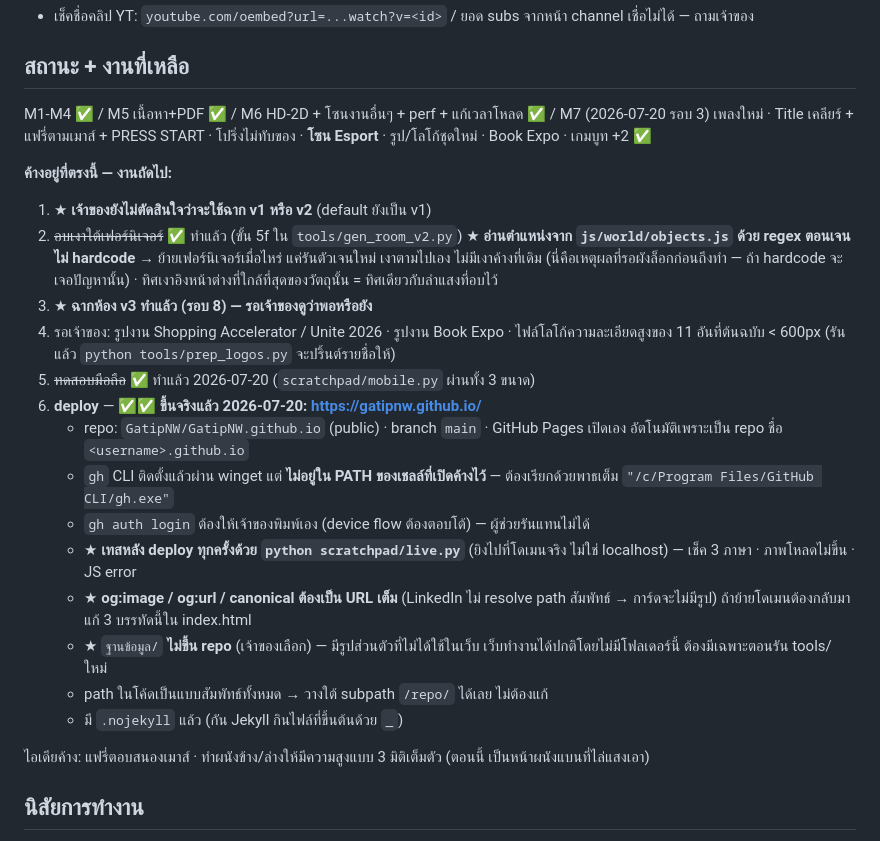
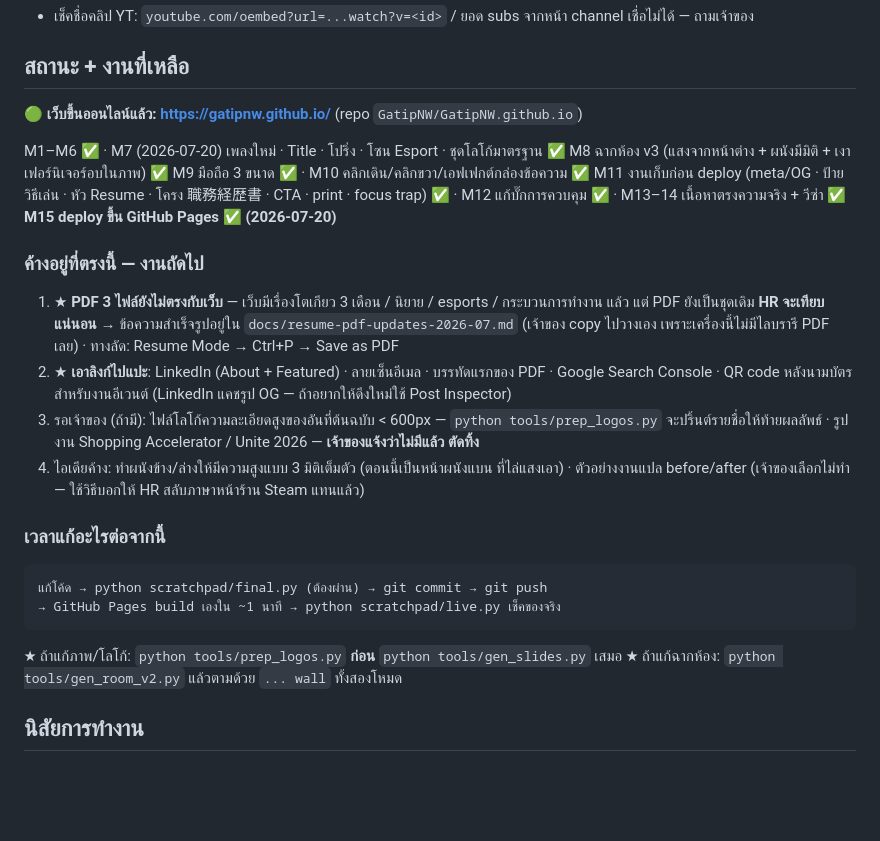
Before and after one commit to GatipNW/GatipNW.github.io, a Markdown page: CLAUDE.md, the part around the change. Rendered like a GitHub page; blank space fills up the shorter version.

Commit message:
อัปเดตสถานะใน CLAUDE.md ให้ตรงกับของจริงหลัง deploy
- ลบข้อมูลค้างเก่า: "default ยังเป็น v1" (ตอนนี้ v3), "ยังไม่ได้ git init",
  "ยังไม่ทดสอบมือถือ", ไอเดีย "แฟรี่ตามเมาส์" (ทำไปแล้ว)
- สรุป milestone M1–M15 + ระบุงานที่เหลือจริง 4 ข้อ (PDF · แปะลิงก์ · ไฟล์จากเจ้าของ · ผนัง 3D)
- เพิ่มลำดับคำสั่งมาตรฐานเวลาแก้อะไรต่อจากนี้ (test → commit → push → live check)

Co-Authored-By: Claude Opus 4.8 (1M context) <noreply@anthropic.com>

````diff
--- a/CLAUDE.md
+++ b/CLAUDE.md
@@ -505,39 +505,39 @@ state machine: `title → charge → leap → lang → dialog → enter → done
 
 ## สถานะ + งานที่เหลือ
 
-M1-M4 ✅ / M5 เนื้อหา+PDF ✅ / M6 HD-2D + โซนงานอื่นๆ + perf + แก้เวลาโหลด ✅ /
-M7 (2026-07-20 รอบ 3) เพลงใหม่ · Title เคลียร์ + แฟรี่ตามเมาส์ + PRESS START ·
-โปริ่งไม่ทับของ · **โซน Esport** · รูป/โลโก้ชุดใหม่ · Book Expo · เกมบูท +2 ✅
+**🟢 เว็บขึ้นออนไลน์แล้ว: https://gatipnw.github.io/** (repo `GatipNW/GatipNW.github.io`)
 
-**ค้างอยู่ที่ตรงนี้ — งานถัดไป:**
-1. ★ **เจ้าของยังไม่ตัดสินใจว่าจะใช้ฉาก v1 หรือ v2** (default ยังเป็น v1)
-2. ~~อบเงาใต้เฟอร์นิเจอร์~~ ✅ ทำแล้ว (ขั้น 5f ใน `tools/gen_room_v2.py`)
-   ★ **อ่านตำแหน่งจาก `js/world/objects.js` ด้วย regex ตอนเจน ไม่ hardcode**
-   → ย้ายเฟอร์นิเจอร์เมื่อไหร่ แค่รันตัวเจนใหม่ เงาตามไปเอง ไม่มีเงาค้างที่เดิม
-   (นี่คือเหตุผลที่รอผังล็อกก่อนถึงทำ — ถ้า hardcode จะเจอปัญหานั้น)
-   · ทิศเงาอิงหน้าต่างที่ใกล้ที่สุดของวัตถุนั้น = ทิศเดียวกับลำแสงที่อบไว้
-3. ★ **ฉากห้อง v3 ทำแล้ว (รอบ 8) — รอเจ้าของดูว่าพอหรือยัง**
-4. รอเจ้าของ: รูปงาน Shopping Accelerator / Unite 2026 · รูปงาน Book Expo ·
-   ไฟล์โลโก้ความละเอียดสูงของ 11 อันที่ต้นฉบับ < 600px
-   (รันแล้ว `python tools/prep_logos.py` จะปริ้นต์รายชื่อให้)
-5. ~~ทดสอบมือถือ~~ ✅ ทำแล้ว 2026-07-20 (`scratchpad/mobile.py` ผ่านทั้ง 3 ขนาด)
-6. **deploy** — ✅✅ **ขึ้นจริงแล้ว 2026-07-20: https://gatipnw.github.io/**
-   - repo: `GatipNW/GatipNW.github.io` (public) · branch `main` · GitHub Pages เปิดเอง
-     อัตโนมัติเพราะเป็น repo ชื่อ `<username>.github.io`
-   - `gh` CLI ติดตั้งแล้วผ่าน winget แต่ **ไม่อยู่ใน PATH ของเชลล์ที่เปิดค้างไว้** —
-     ต้องเรียกด้วยพาธเต็ม `"/c/Program Files/GitHub CLI/gh.exe"`
-   - `gh auth login` ต้องให้เจ้าของพิมพ์เอง (device flow ต้องตอบโต้) — ผู้ช่วยรันแทนไม่ได้
-   - ★ **เทสหลัง deploy ทุกครั้งด้วย `python scratchpad/live.py`** (ยิงไปที่โดเมนจริง
-     ไม่ใช่ localhost) — เช็ค 3 ภาษา · ภาพโหลดไม่ขึ้น · JS error
-   - ★ **og:image / og:url / canonical ต้องเป็น URL เต็ม** (LinkedIn ไม่ resolve path
-     สัมพัทธ์ → การ์ดจะไม่มีรูป) ถ้าย้ายโดเมนต้องกลับมาแก้ 3 บรรทัดนี้ใน index.html
-   - ★ `ฐานข้อมูล/` **ไม่ขึ้น repo** (เจ้าของเลือก) — มีรูปส่วนตัวที่ไม่ได้ใช้ในเว็บ
-     เว็บทำงานได้ปกติโดยไม่มีโฟลเดอร์นี้ ต้องมีเฉพาะตอนรัน tools/ ใหม่
-   - path ในโค้ดเป็นแบบสัมพัทธ์ทั้งหมด → วางใต้ subpath `/repo/` ได้เลย ไม่ต้องแก้
-   - มี `.nojekyll` แล้ว (กัน Jekyll กินไฟล์ที่ขึ้นต้นด้วย `_`)
+M1–M6 ✅ · M7 (2026-07-20) เพลงใหม่ · Title · โปริ่ง · โซน Esport · ชุดโลโก้มาตรฐาน ✅
+M8 ฉากห้อง v3 (แสงจากหน้าต่าง + ผนังมีมิติ + เงาเฟอร์นิเจอร์อบในภาพ) ✅
+M9 มือถือ 3 ขนาด ✅ · M10 คลิกเดิน/คลิกขวา/เอฟเฟกต์กล่องข้อความ ✅
+M11 งานเก็บก่อน deploy (meta/OG · ป้ายวิธีเล่น · หัว Resume · โครง 職務経歴書 · CTA ·
+print · focus trap) ✅ · M12 แก้บั๊กการควบคุม ✅ · M13–14 เนื้อหาตรงความจริง + วีซ่า ✅
+**M15 deploy ขึ้น GitHub Pages ✅ (2026-07-20)**
 
-ไอเดียค้าง: แฟรี่ตอบสนองเมาส์ · ทำผนังข้าง/ล่างให้มีความสูงแบบ 3 มิติเต็มตัว (ตอนนี้
-เป็นหน้าผนังแบนที่ไล่แสงเอา)
+### ค้างอยู่ที่ตรงนี้ — งานถัดไป
+
+1. ★ **PDF 3 ไฟล์ยังไม่ตรงกับเว็บ** — เว็บมีเรื่องโตเกียว 3 เดือน / นิยาย / esports /
+   กระบวนการทำงาน แล้ว แต่ PDF ยังเป็นชุดเดิม **HR จะเทียบแน่นอน**
+   → ข้อความสำเร็จรูปอยู่ใน `docs/resume-pdf-updates-2026-07.md` (เจ้าของ copy ไปวางเอง
+   เพราะเครื่องนี้ไม่มีไลบรารี PDF เลย) · ทางลัด: Resume Mode → Ctrl+P → Save as PDF
+2. ★ **เอาลิงก์ไปแปะ**: LinkedIn (About + Featured) · ลายเซ็นอีเมล · บรรทัดแรกของ PDF ·
+   Google Search Console · QR code หลังนามบัตรสำหรับงานอีเวนต์
+   (LinkedIn แคชรูป OG — ถ้าอยากให้ดึงใหม่ใช้ Post Inspector)
+3. รอเจ้าของ (ถ้ามี): ไฟล์โลโก้ความละเอียดสูงของอันที่ต้นฉบับ < 600px —
+   `python tools/prep_logos.py` จะปริ้นต์รายชื่อให้ท้ายผลลัพธ์
+   · รูปงาน Shopping Accelerator / Unite 2026 — **เจ้าของแจ้งว่าไม่มีแล้ว ตัดทิ้ง**
+4. ไอเดียค้าง: ทำผนังข้าง/ล่างให้มีความสูงแบบ 3 มิติเต็มตัว (ตอนนี้เป็นหน้าผนังแบน
+   ที่ไล่แสงเอา) · ตัวอย่างงานแปล before/after (เจ้าของเลือกไม่ทำ — ใช้วิธีบอกให้ HR
+   สลับภาษาหน้าร้าน Steam แทนแล้ว)
+
+### เวลาแก้อะไรต่อจากนี้
+
+```
+แก้โค้ด → python scratchpad/final.py (ต้องผ่าน) → git commit → git push
+→ GitHub Pages build เองใน ~1 นาที → python scratchpad/live.py เช็คของจริง
+```
+★ ถ้าแก้ภาพ/โลโก้: `python tools/prep_logos.py` **ก่อน** `python tools/gen_slides.py` เสมอ
+★ ถ้าแก้ฉากห้อง: `python tools/gen_room_v2.py` แล้วตามด้วย `... wall` ทั้งสองโหมด
 
 ## นิสัยการทำงาน
 
````
